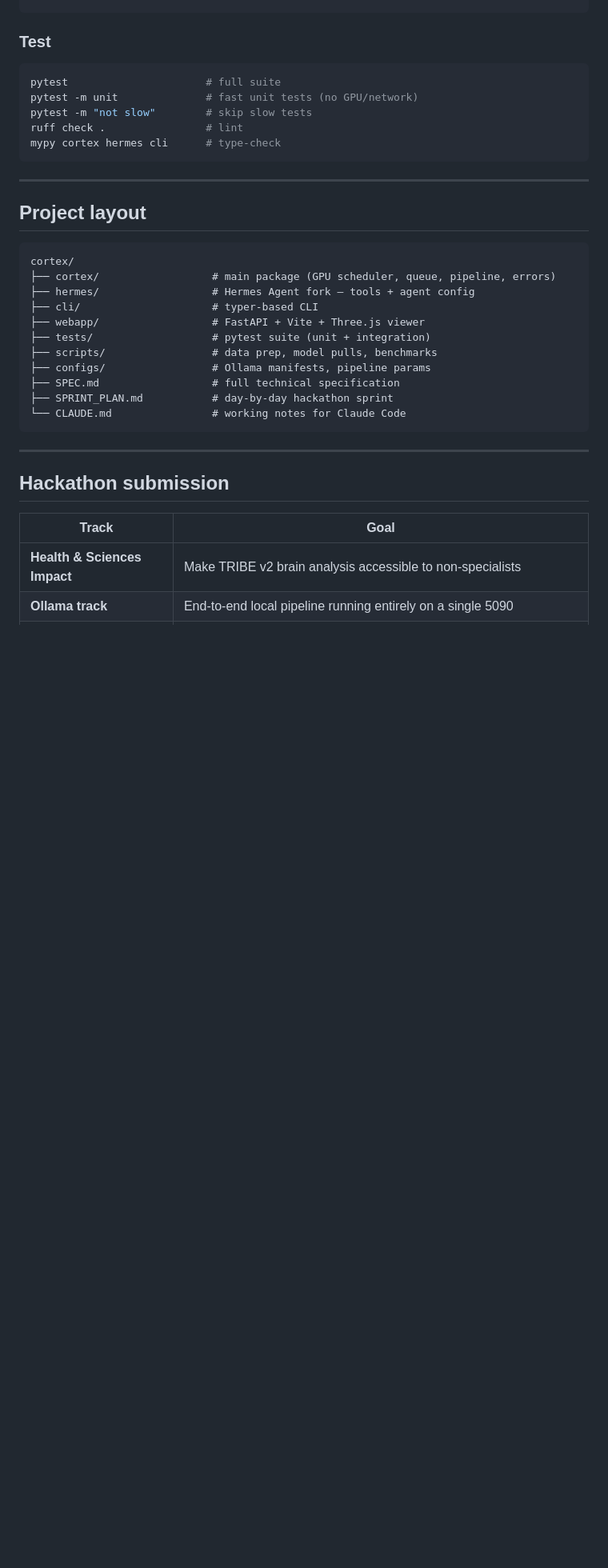
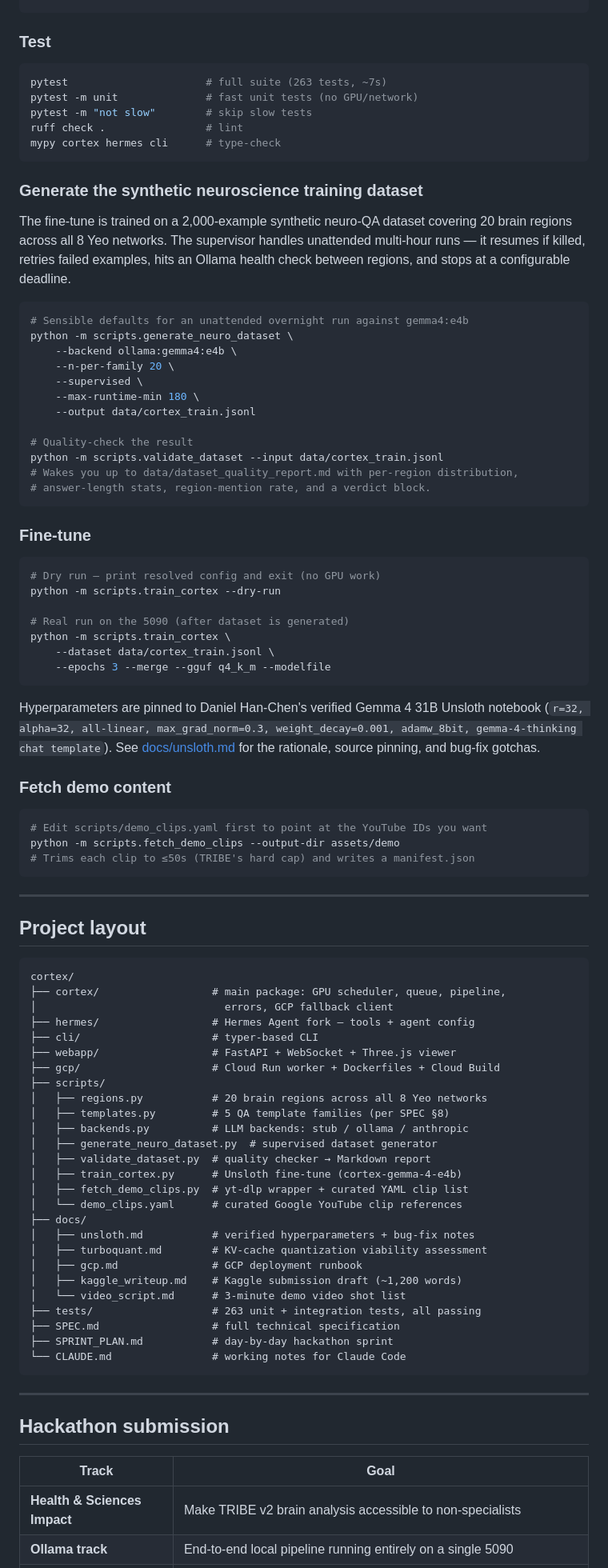
Before and after one commit to AlexiosBluffMara/cortex, a Markdown page: README.md, the part around one of its changes. Shown at 80% size. Rendered like a GitHub page; blank space fills up the shorter version.

Commit message:
README: add supervised dataset run + validator + fine-tune + demo fetch instructions
Surface the new commands a fresh visitor would actually want to run:
  - python -m scripts.generate_neuro_dataset --supervised  (with rationale)
  - python -m scripts.validate_dataset
  - python -m scripts.train_cortex --dry-run
  - python -m scripts.fetch_demo_clips

Project layout updated to reflect the scripts/ subdirectory (regions,
templates, backends, generator, validator, train, fetcher) and the docs/
subdirectory (unsloth, turboquant, gcp, kaggle_writeup, video_script).

Hackathon submission checklist updated:
  - ✓ Kaggle write-up drafted (docs/kaggle_writeup.md)
  - ✓ Video shot list drafted (docs/video_script.md)
  - 263 tests in place

````diff
--- a/README.md
+++ b/README.md
@@ -114,11 +114,59 @@ python -m hermes.agent
 ### Test
 
 ```bash
-pytest                      # full suite
+pytest                      # full suite (263 tests, ~7s)
 pytest -m unit              # fast unit tests (no GPU/network)
 pytest -m "not slow"        # skip slow tests
 ruff check .                # lint
 mypy cortex hermes cli      # type-check
+```
+
+### Generate the synthetic neuroscience training dataset
+
+The fine-tune is trained on a 2,000-example synthetic neuro-QA dataset
+covering 20 brain regions across all 8 Yeo networks. The supervisor handles
+unattended multi-hour runs — it resumes if killed, retries failed examples,
+hits an Ollama health check between regions, and stops at a configurable
+deadline.
+
+```bash
+# Sensible defaults for an unattended overnight run against gemma4:e4b
+python -m scripts.generate_neuro_dataset \
+    --backend ollama:gemma4:e4b \
+    --n-per-family 20 \
+    --supervised \
+    --max-runtime-min 180 \
+    --output data/cortex_train.jsonl
+
+# Quality-check the result
+python -m scripts.validate_dataset --input data/cortex_train.jsonl
+# Wakes you up to data/dataset_quality_report.md with per-region distribution,
+# answer-length stats, region-mention rate, and a verdict block.
+```
+
+### Fine-tune
+
+```bash
+# Dry run — print resolved config and exit (no GPU work)
+python -m scripts.train_cortex --dry-run
+
+# Real run on the 5090 (after dataset is generated)
+python -m scripts.train_cortex \
+    --dataset data/cortex_train.jsonl \
+    --epochs 3 --merge --gguf q4_k_m --modelfile
+```
+
+Hyperparameters are pinned to Daniel Han-Chen's verified Gemma 4 31B Unsloth
+notebook (`r=32, alpha=32, all-linear, max_grad_norm=0.3, weight_decay=0.001,
+adamw_8bit, gemma-4-thinking chat template`). See [docs/unsloth.md](docs/unsloth.md)
+for the rationale, source pinning, and bug-fix gotchas.
+
+### Fetch demo content
+
+```bash
+# Edit scripts/demo_clips.yaml first to point at the YouTube IDs you want
+python -m scripts.fetch_demo_clips --output-dir assets/demo
+# Trims each clip to ≤50s (TRIBE's hard cap) and writes a manifest.json
 ```
 
 ---
@@ -127,13 +175,28 @@ mypy cortex hermes cli      # type-check
 
 ```
 cortex/
-├── cortex/                  # main package (GPU scheduler, queue, pipeline, errors)
+├── cortex/                  # main package: GPU scheduler, queue, pipeline,
+│                              errors, GCP fallback client
 ├── hermes/                  # Hermes Agent fork — tools + agent config
 ├── cli/                     # typer-based CLI
-├── webapp/                  # FastAPI + Vite + Three.js viewer
-├── tests/                   # pytest suite (unit + integration)
-├── scripts/                 # data prep, model pulls, benchmarks
-├── configs/                 # Ollama manifests, pipeline params
+├── webapp/                  # FastAPI + WebSocket + Three.js viewer
+├── gcp/                     # Cloud Run worker + Dockerfiles + Cloud Build
+├── scripts/
+│   ├── regions.py           # 20 brain regions across all 8 Yeo networks
+│   ├── templates.py         # 5 QA template families (per SPEC §8)
+│   ├── backends.py          # LLM backends: stub / ollama / anthropic
+│   ├── generate_neuro_dataset.py  # supervised dataset generator
+│   ├── validate_dataset.py  # quality checker → Markdown report
+│   ├── train_cortex.py      # Unsloth fine-tune (cortex-gemma-4-e4b)
+│   ├── fetch_demo_clips.py  # yt-dlp wrapper + curated YAML clip list
+│   └── demo_clips.yaml      # curated Google YouTube clip references
+├── docs/
+│   ├── unsloth.md           # verified hyperparameters + bug-fix notes
+│   ├── turboquant.md        # KV-cache quantization viability assessment
+│   ├── gcp.md               # GCP deployment runbook
+│   ├── kaggle_writeup.md    # Kaggle submission draft (~1,200 words)
+│   └── video_script.md      # 3-minute demo video shot list
+├── tests/                   # 263 unit + integration tests, all passing
 ├── SPEC.md                  # full technical specification
 ├── SPRINT_PLAN.md           # day-by-day hackathon sprint
 └── CLAUDE.md                # working notes for Claude Code
````
Also changed, not shown: other parts of README.md (+5 -4 lines).
